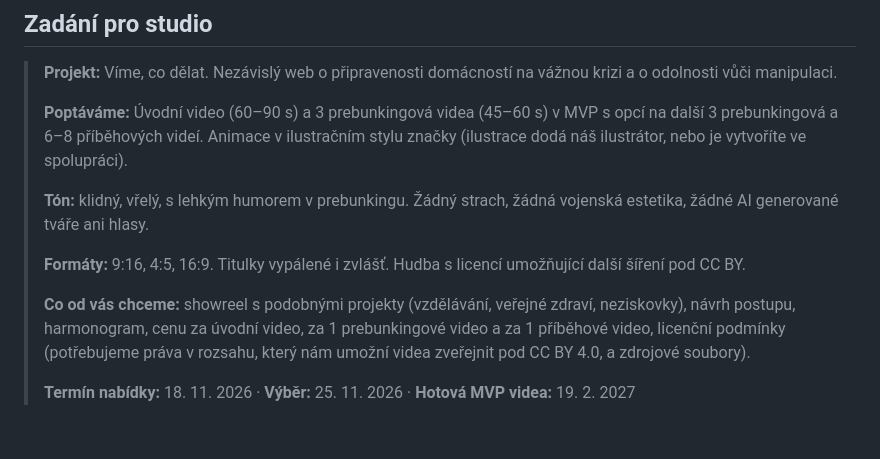
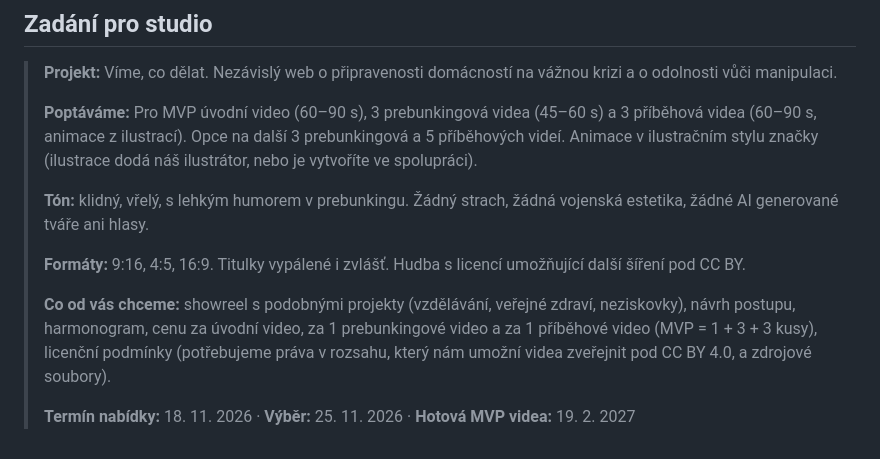
Before and after one commit to veritasderman-rgb/odolnost, a Markdown page: plan/03-video.md, the part around the change. GitHub-like rendering.

```diff
--- a/plan/03-video.md
+++ b/plan/03-video.md
@@ -125,12 +125,12 @@ Původní rozpočet počítal s 400–900 tis. Kč. Vyšší částka se dá sn
 
 > **Projekt:** Víme, co dělat. Nezávislý web o připravenosti domácností na vážnou krizi a o odolnosti vůči manipulaci.
 >
-> **Poptáváme:** Úvodní video (60–90 s) a 3 prebunkingová videa (45–60 s) v MVP s opcí na další 3 prebunkingová a 6–8 příběhových videí. Animace v ilustračním stylu značky (ilustrace dodá náš ilustrátor, nebo je vytvoříte ve spolupráci).
+> **Poptáváme:** Pro MVP úvodní video (60–90 s), 3 prebunkingová videa (45–60 s) a 3 příběhová videa (60–90 s, animace z ilustrací). Opce na další 3 prebunkingová a 5 příběhových videí. Animace v ilustračním stylu značky (ilustrace dodá náš ilustrátor, nebo je vytvoříte ve spolupráci).
 >
 > **Tón:** klidný, vřelý, s lehkým humorem v prebunkingu. Žádný strach, žádná vojenská estetika, žádné AI generované tváře ani hlasy.
 >
 > **Formáty:** 9:16, 4:5, 16:9. Titulky vypálené i zvlášť. Hudba s licencí umožňující další šíření pod CC BY.
 >
-> **Co od vás chceme:** showreel s podobnými projekty (vzdělávání, veřejné zdraví, neziskovky), návrh postupu, harmonogram, cenu za úvodní video, za 1 prebunkingové video a za 1 příběhové video, licenční podmínky (potřebujeme práva v rozsahu, který nám umožní videa zveřejnit pod CC BY 4.0, a zdrojové soubory).
+> **Co od vás chceme:** showreel s podobnými projekty (vzdělávání, veřejné zdraví, neziskovky), návrh postupu, harmonogram, cenu za úvodní video, za 1 prebunkingové video a za 1 příběhové video (MVP = 1 + 3 + 3 kusy), licenční podmínky (potřebujeme práva v rozsahu, který nám umožní videa zveřejnit pod CC BY 4.0, a zdrojové soubory).
 >
 > **Termín nabídky:** 18. 11. 2026 · **Výběr:** 25. 11. 2026 · **Hotová MVP videa:** 19. 2. 2027
```
Also changed, not shown: plan/00-prehled.md (+1 -1 lines), plan/01-brand.md (+1 -1 lines).
